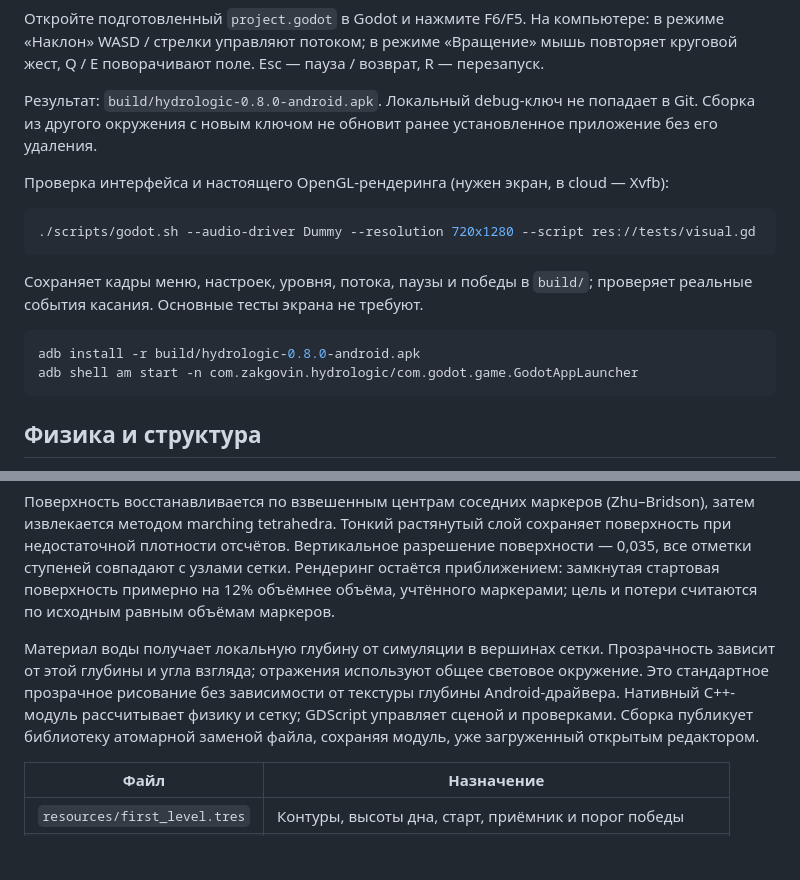
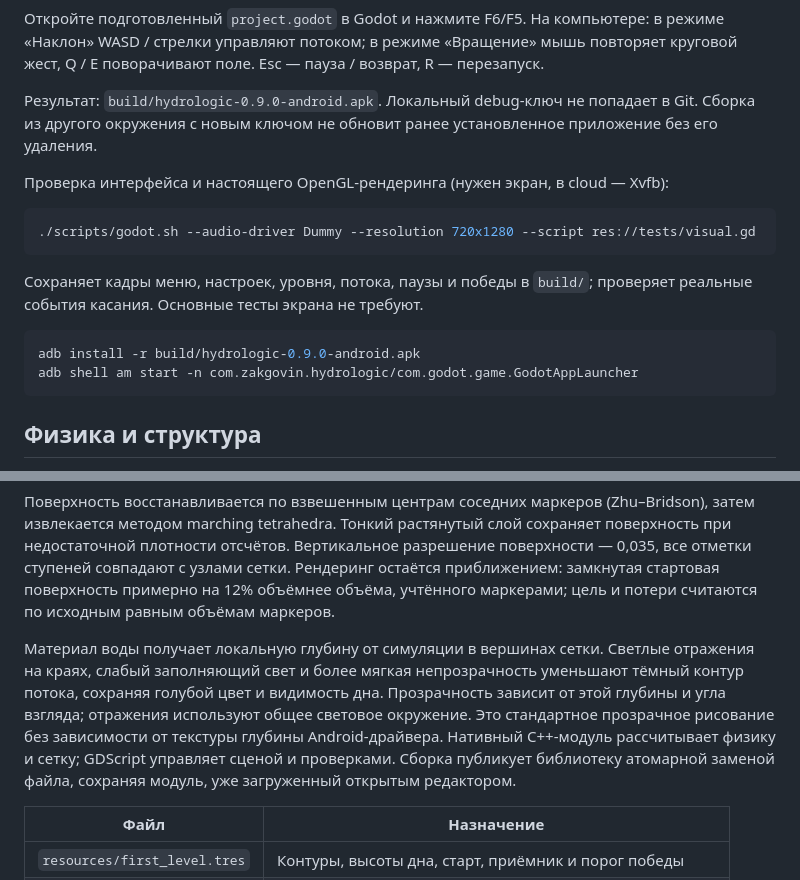
Before and after one commit to zakgovin/LiquidGame, a Markdown page: README.md, 2 parts joined by grey strips. GitHub-like rendering; blank space fills up the shorter version.

````diff
--- a/README.md
+++ b/README.md
@@ -50,7 +50,7 @@ python3 scripts/setup.py --android
 
 Откройте подготовленный `project.godot` в Godot и нажмите F6/F5. На компьютере: в режиме «Наклон» WASD / стрелки управляют потоком; в режиме «Вращение» мышь повторяет круговой жест, Q / E поворачивают поле. Esc — пауза / возврат, R — перезапуск.
 
-Результат: `build/hydrologic-0.8.0-android.apk`. Локальный debug-ключ не попадает в Git. Сборка из другого окружения с новым ключом не обновит ранее установленное приложение без его удаления.
+Результат: `build/hydrologic-0.9.0-android.apk`. Локальный debug-ключ не попадает в Git. Сборка из другого окружения с новым ключом не обновит ранее установленное приложение без его удаления.
 
 Проверка интерфейса и настоящего OpenGL-рендеринга (нужен экран, в cloud — Xvfb):
 
@@ -61,7 +61,7 @@ python3 scripts/setup.py --android
 Сохраняет кадры меню, настроек, уровня, потока, паузы и победы в `build/`; проверяет реальные события касания. Основные тесты экрана не требуют.
 
 ```bash
-adb install -r build/hydrologic-0.8.0-android.apk
+adb install -r build/hydrologic-0.9.0-android.apk
 adb shell am start -n com.zakgovin.hydrologic/com.godot.game.GodotAppLauncher
 ```
 
@@ -73,7 +73,7 @@ adb shell am start -n com.zakgovin.hydrologic/com.godot.game.GodotAppLauncher
 
 Поверхность восстанавливается по взвешенным центрам соседних маркеров (Zhu–Bridson), затем извлекается методом marching tetrahedra. Тонкий растянутый слой сохраняет поверхность при недостаточной плотности отсчётов. Вертикальное разрешение поверхности — 0,035, все отметки ступеней совпадают с узлами сетки. Рендеринг остаётся приближением: замкнутая стартовая поверхность примерно на 12% объёмнее объёма, учтённого маркерами; цель и потери считаются по исходным равным объёмам маркеров.
 
-Материал воды получает локальную глубину от симуляции в вершинах сетки. Прозрачность зависит от этой глубины и угла взгляда; отражения используют общее световое окружение. Это стандартное прозрачное рисование без зависимости от текстуры глубины Android-драйвера. Нативный C++-модуль рассчитывает физику и сетку; GDScript управляет сценой и проверками. Сборка публикует библиотеку атомарной заменой файла, сохраняя модуль, уже загруженный открытым редактором.
+Материал воды получает локальную глубину от симуляции в вершинах сетки. Светлые отражения на краях, слабый заполняющий свет и более мягкая непрозрачность уменьшают тёмный контур потока, сохраняя голубой цвет и видимость дна. Прозрачность зависит от этой глубины и угла взгляда; отражения используют общее световое окружение. Это стандартное прозрачное рисование без зависимости от текстуры глубины Android-драйвера. Нативный C++-модуль рассчитывает физику и сетку; GDScript управляет сценой и проверками. Сборка публикует библиотеку атомарной заменой файла, сохраняя модуль, уже загруженный открытым редактором.
 
 | Файл | Назначение |
 | --- | --- |
````
Also changed, not shown: other parts of README.md (+4 -4 lines), docs/SPECIFICATION.ru.md (+5 -5 lines), docs/VALIDATION.md (+13 -1 lines), docs/filled-vessel.png, docs/first-level.png, docs/pause.png, docs/rotation.png, docs/tilt-feedback.png, 10 other files.
